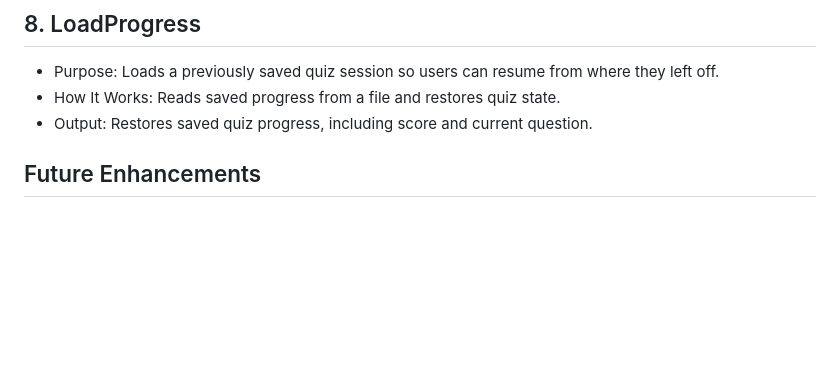
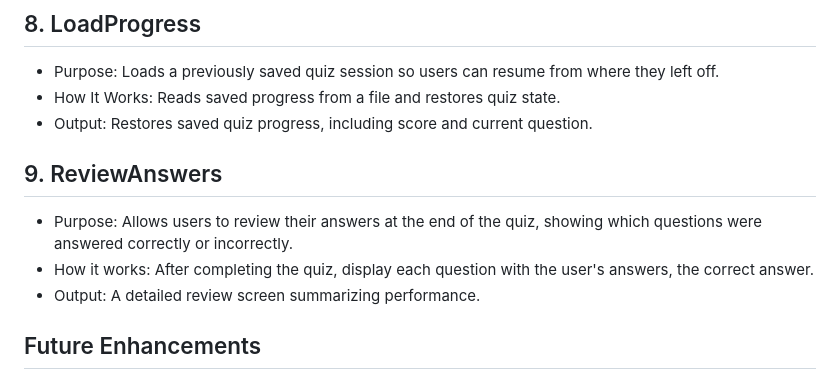
Before and after one commit to chimin14/QuizApp-Python-Java-CSharp, a Markdown page: README.md, the part around the change. GitHub-like rendering; blank space fills up the shorter version.

```diff
--- a/README.md
+++ b/README.md
@@ -207,6 +207,10 @@ Final Score: 60%
    - Purpose: Loads a previously saved quiz session so users can resume from where they left off.
    - How It Works: Reads saved progress from a file and restores quiz state.
    - Output: Restores saved quiz progress, including score and current question.
+## 9. ReviewAnswers
+   - Purpose: Allows users to review their answers at the end of the quiz, showing which questions were answered correctly or incorrectly.
+   - How it works: After completing the quiz, display each question with the user's answers, the correct answer.
+   - Output: A detailed review screen summarizing performance.
 
  ## Future Enhancements
 - Timed Mode: Introduce a timed mode to add a level of challenge.
```
